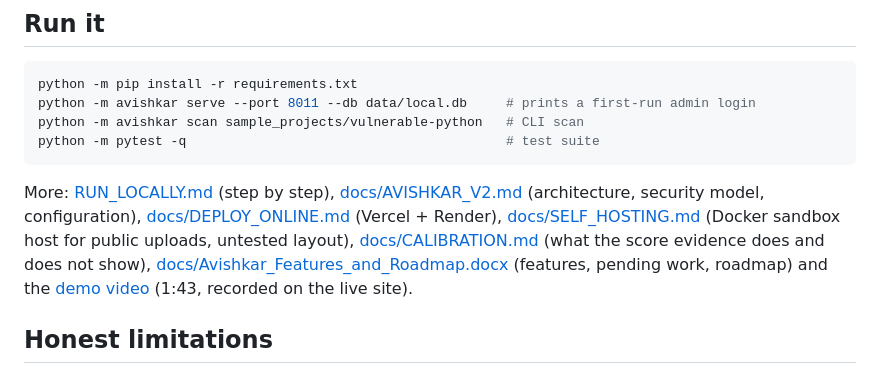
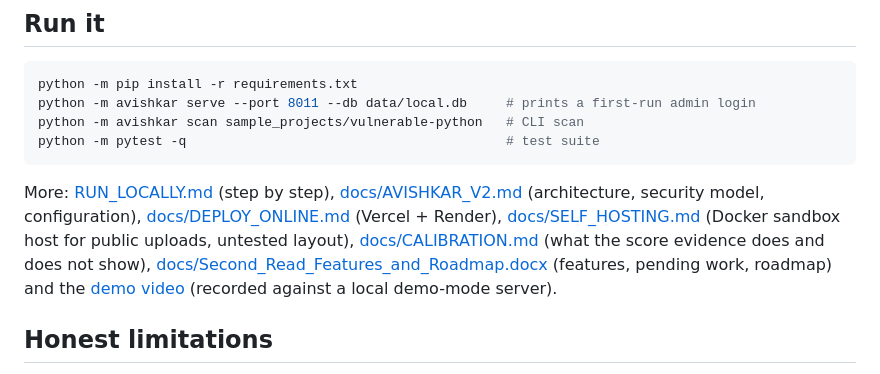
Before and after one commit to Dev57668/avishkar, a Markdown page: README.md, the part around the change. Drawn GitHub-style.

Commit message:
README: point at the renamed roadmap and demo video
Co-Authored-By: Claude Sonnet 5.5 <noreply@anthropic.com>

```diff
--- a/README.md
+++ b/README.md
@@ -34,7 +34,7 @@ python -m pytest -q                                         # test suite
 
 More: [RUN_LOCALLY.md](RUN_LOCALLY.md) (step by step), [docs/AVISHKAR_V2.md](docs/AVISHKAR_V2.md) (architecture, security model, configuration),
 [docs/DEPLOY_ONLINE.md](docs/DEPLOY_ONLINE.md) (Vercel + Render), [docs/SELF_HOSTING.md](docs/SELF_HOSTING.md) (Docker sandbox host for public uploads, untested layout), [docs/CALIBRATION.md](docs/CALIBRATION.md) (what the score evidence does and does not show),
-[docs/Avishkar_Features_and_Roadmap.docx](docs/Avishkar_Features_and_Roadmap.docx) (features, pending work, roadmap) and the [demo video](docs/demo/Avishkar_Demo.webm) (1:43, recorded on the live site).
+[docs/Second_Read_Features_and_Roadmap.docx](docs/Second_Read_Features_and_Roadmap.docx) (features, pending work, roadmap) and the [demo video](docs/demo/Second_Read_Demo.webm) (recorded against a local demo-mode server).
 
 ## Honest limitations
 
```
